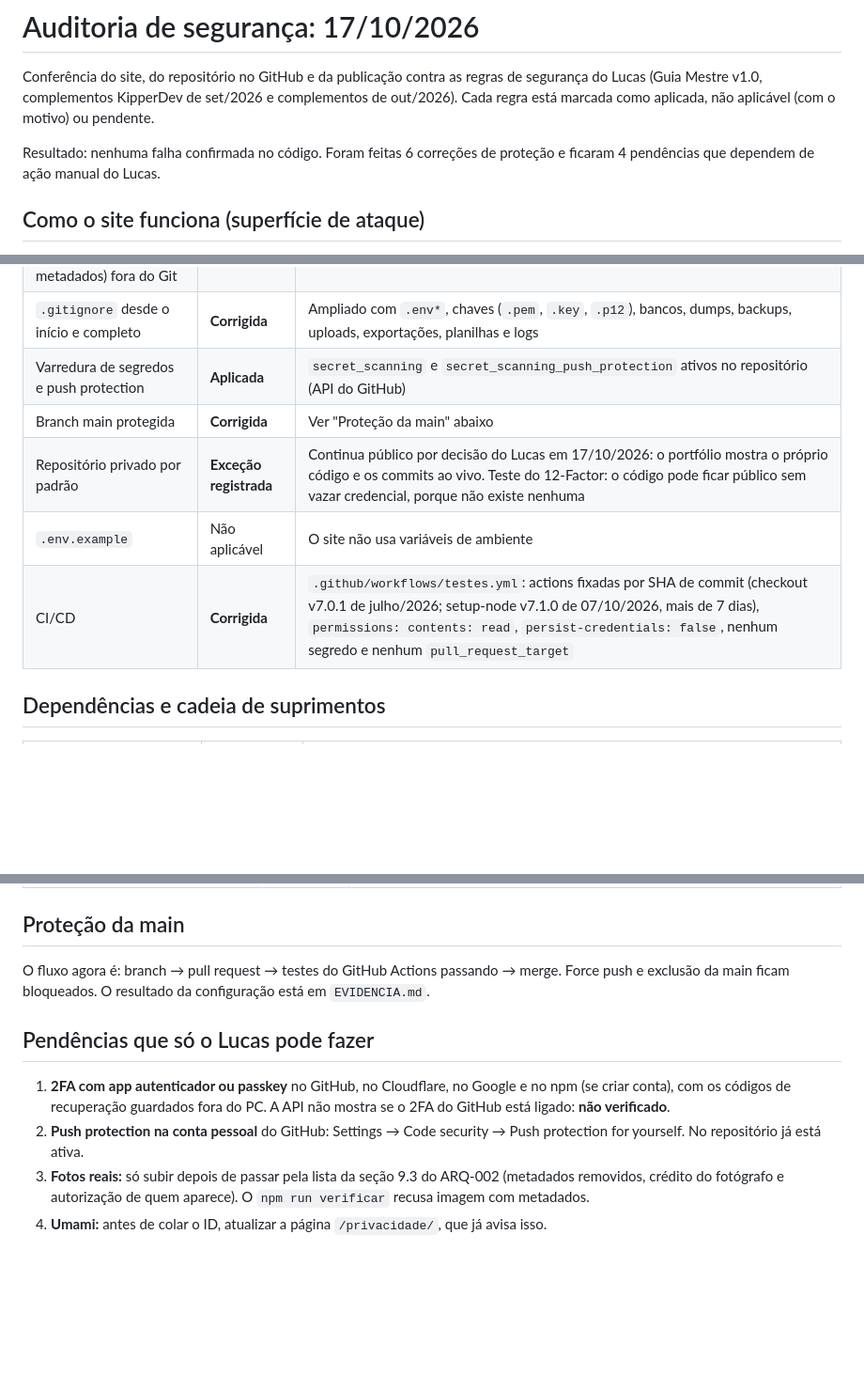
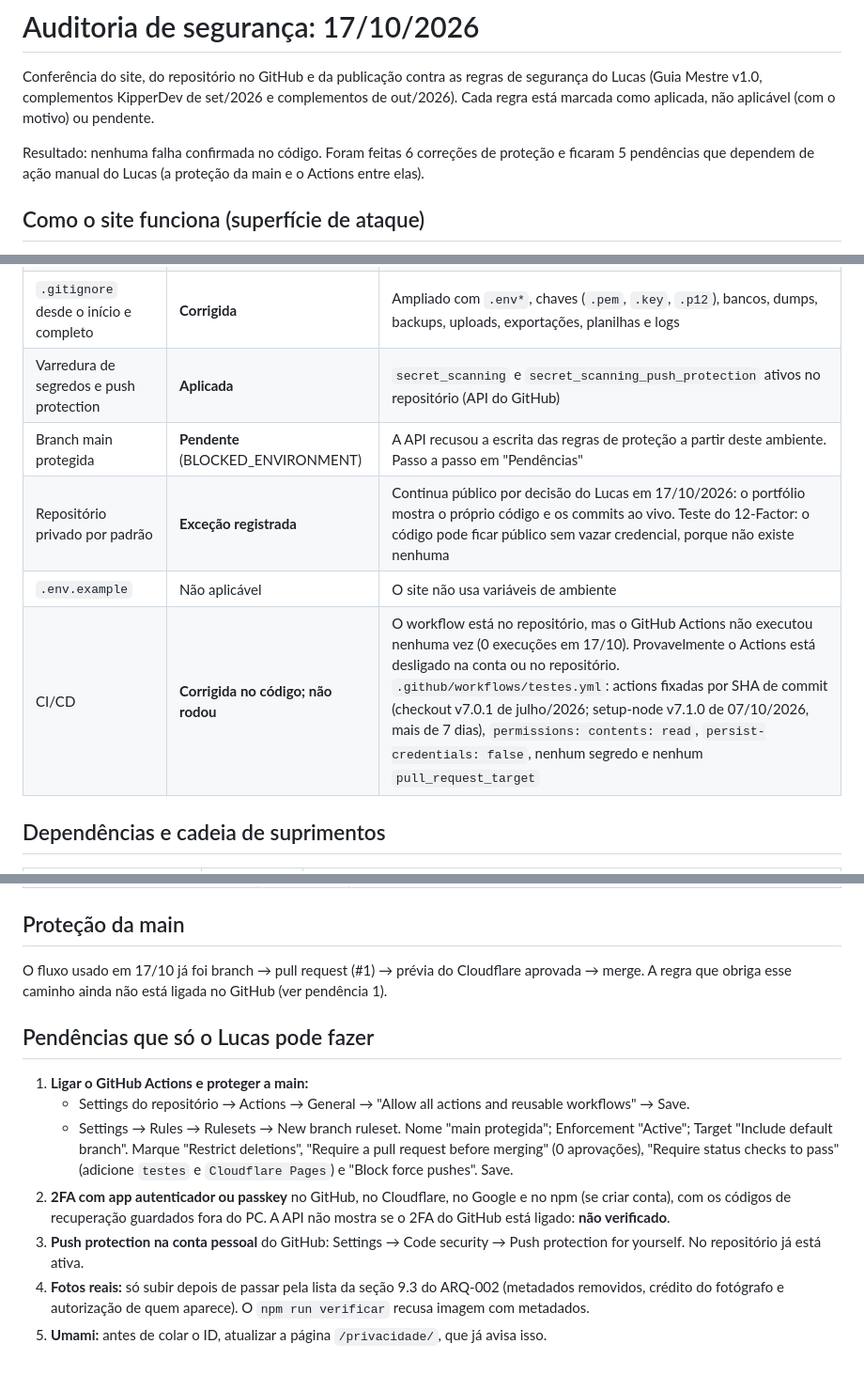
Before and after one commit to LucasFroisVasconcellos/site-portfolio, a Markdown page: SEGURANCA.md, 3 parts joined by grey strips. Shown at 94% size. Rendered like a GitHub page; blank space fills up the shorter version.

Commit message:
Registra como pendentes a proteção da main e o GitHub Actions
A API recusou a escrita das regras de proteção a partir deste ambiente, e o
Actions não executou nenhuma vez. Passo a passo para o Lucas no SEGURANCA.md.

Co-Authored-By: Claude Opus 5.5 <noreply@anthropic.com>
Claude-Session: https://claude.ai/code/session_01MhB46s4FFATzSzK4ud5ybP

```diff
--- a/SEGURANCA.md
+++ b/SEGURANCA.md
@@ -2,7 +2,7 @@
 
 Conferência do site, do repositório no GitHub e da publicação contra as regras de segurança do Lucas (Guia Mestre v1.0, complementos KipperDev de set/2026 e complementos de out/2026). Cada regra está marcada como aplicada, não aplicável (com o motivo) ou pendente.
 
-Resultado: nenhuma falha confirmada no código. Foram feitas 6 correções de proteção e ficaram 4 pendências que dependem de ação manual do Lucas.
+Resultado: nenhuma falha confirmada no código. Foram feitas 6 correções de proteção e ficaram 5 pendências que dependem de ação manual do Lucas (a proteção da main e o Actions entre elas).
 
 ## Como o site funciona (superfície de ataque)
 
@@ -24,10 +24,10 @@ Se um dia o site ganhar algo que grave dados de visitantes (mural de recados, fo
 | `originais/` (imagens com possíveis metadados) fora do Git | **Aplicada** | Nunca entrou em nenhum commit |
 | `.gitignore` desde o início e completo | **Corrigida** | Ampliado com `.env*`, chaves (`.pem`, `.key`, `.p12`), bancos, dumps, backups, uploads, exportações, planilhas e logs |
 | Varredura de segredos e push protection | **Aplicada** | `secret_scanning` e `secret_scanning_push_protection` ativos no repositório (API do GitHub) |
-| Branch main protegida | **Corrigida** | Ver "Proteção da main" abaixo |
+| Branch main protegida | **Pendente** (BLOCKED_ENVIRONMENT) | A API recusou a escrita das regras de proteção a partir deste ambiente. Passo a passo em "Pendências" |
 | Repositório privado por padrão | **Exceção registrada** | Continua público por decisão do Lucas em 17/10/2026: o portfólio mostra o próprio código e os commits ao vivo. Teste do 12-Factor: o código pode ficar público sem vazar credencial, porque não existe nenhuma |
 | `.env.example` | Não aplicável | O site não usa variáveis de ambiente |
-| CI/CD | **Corrigida** | `.github/workflows/testes.yml`: actions fixadas por SHA de commit (checkout v7.0.1 de julho/2026; setup-node v7.1.0 de 07/10/2026, mais de 7 dias), `permissions: contents: read`, `persist-credentials: false`, nenhum segredo e nenhum `pull_request_target` |
+| CI/CD | **Corrigida no código; não rodou** | O workflow está no repositório, mas o GitHub Actions não executou nenhuma vez (0 execuções em 17/10). Provavelmente o Actions está desligado na conta ou no repositório. `.github/workflows/testes.yml`: actions fixadas por SHA de commit (checkout v7.0.1 de julho/2026; setup-node v7.1.0 de 07/10/2026, mais de 7 dias), `permissions: contents: read`, `persist-credentials: false`, nenhum segredo e nenhum `pull_request_target` |
 
 ## Dependências e cadeia de suprimentos
 
@@ -56,11 +56,14 @@ Se um dia o site ganhar algo que grave dados de visitantes (mural de recados, fo
 
 ## Proteção da main
 
-O fluxo agora é: branch → pull request → testes do GitHub Actions passando → merge. Force push e exclusão da main ficam bloqueados. O resultado da configuração está em `EVIDENCIA.md`.
+O fluxo usado em 17/10 já foi branch → pull request (#1) → prévia do Cloudflare aprovada → merge. A regra que obriga esse caminho ainda não está ligada no GitHub (ver pendência 1).
 
 ## Pendências que só o Lucas pode fazer
 
-1. **2FA com app autenticador ou passkey** no GitHub, no Cloudflare, no Google e no npm (se criar conta), com os códigos de recuperação guardados fora do PC. A API não mostra se o 2FA do GitHub está ligado: **não verificado**.
-2. **Push protection na conta pessoal** do GitHub: Settings → Code security → Push protection for yourself. No repositório já está ativa.
-3. **Fotos reais:** só subir depois de passar pela lista da seção 9.3 do ARQ-002 (metadados removidos, crédito do fotógrafo e autorização de quem aparece). O `npm run verificar` recusa imagem com metadados.
-4. **Umami:** antes de colar o ID, atualizar a página `/privacidade/`, que já avisa isso.
+1. **Ligar o GitHub Actions e proteger a main:**
+   - Settings do repositório → Actions → General → "Allow all actions and reusable workflows" → Save.
+   - Settings → Rules → Rulesets → New branch ruleset. Nome "main protegida"; Enforcement "Active"; Target "Include default branch". Marque "Restrict deletions", "Require a pull request before merging" (0 aprovações), "Require status checks to pass" (adicione `testes` e `Cloudflare Pages`) e "Block force pushes". Save.
+2. **2FA com app autenticador ou passkey** no GitHub, no Cloudflare, no Google e no npm (se criar conta), com os códigos de recuperação guardados fora do PC. A API não mostra se o 2FA do GitHub está ligado: **não verificado**.
+3. **Push protection na conta pessoal** do GitHub: Settings → Code security → Push protection for yourself. No repositório já está ativa.
+4. **Fotos reais:** só subir depois de passar pela lista da seção 9.3 do ARQ-002 (metadados removidos, crédito do fotógrafo e autorização de quem aparece). O `npm run verificar` recusa imagem com metadados.
+5. **Umami:** antes de colar o ID, atualizar a página `/privacidade/`, que já avisa isso.
```
Also changed, not shown: EVIDENCIA.md (+3 -0 lines), README.md (+1 -1 lines).
